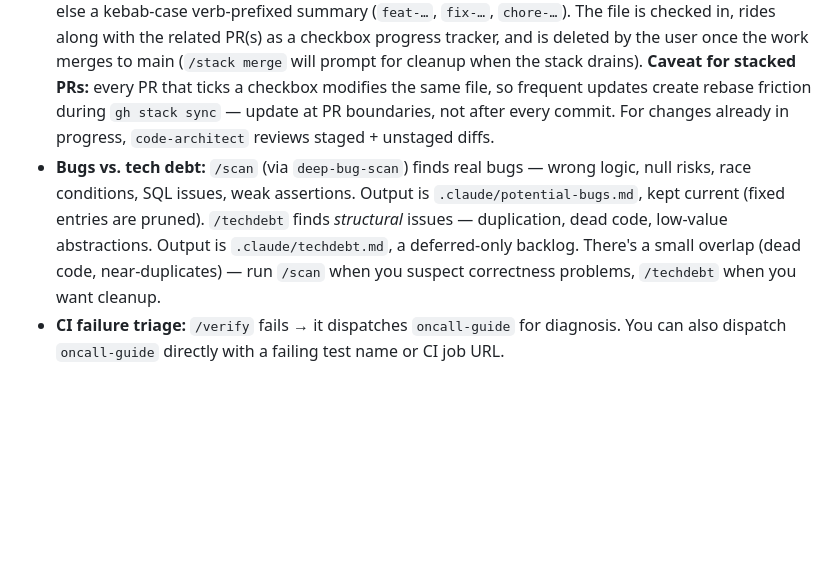
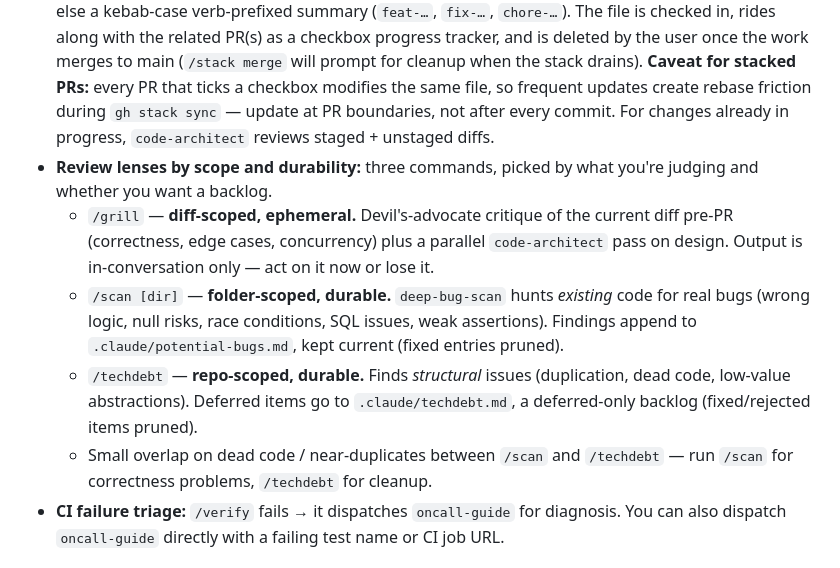
Before and after one commit to cbmono/ai-setup, a Markdown page: .claude/README.md, the part around the change. Drawn GitHub-style; blank space fills up the shorter version.

Commit message:
Document grill/scan/techdebt as three review lenses by scope
Reshape the .claude/README.md "Bugs vs. tech debt" workflow bullet into
a three-way breakdown across diff-scoped/folder-scoped/repo-scoped and
ephemeral/durable axes. Add a one-paragraph picker to root README.md
after the commands table, pointing back to .claude/README.md for the
full patterns.

Co-Authored-By: Claude Opus 4.7 (1M context) <noreply@anthropic.com>

```diff
--- a/.claude/README.md
+++ b/.claude/README.md
@@ -57,7 +57,11 @@ How the tools fit together — useful for picking the right one and combining th
 - **Pre-PR verification:** `/verify` → fix anything red → `/grill` (which dispatches `code-architect` in parallel) → `/acp`.
 - **Two complementary review lenses, run together:** `/grill` covers correctness, edge cases, concurrency, observability — questions about _the diff_. `code-architect` covers architecture, layering, naming, dependency choices — questions about _the design_. `/grill` fans out both in parallel and merges results.
 - **Plan-first work:** `/plan` drafts a plan, dispatches `plan-architect` for critique, then saves the refined plan to `.claude/plans/<slug>.md` — slug is the Jira key when detected on branch / recent commits, else a kebab-case verb-prefixed summary (`feat-…`, `fix-…`, `chore-…`). The file is checked in, rides along with the related PR(s) as a checkbox progress tracker, and is deleted by the user once the work merges to main (`/stack merge` will prompt for cleanup when the stack drains). **Caveat for stacked PRs:** every PR that ticks a checkbox modifies the same file, so frequent updates create rebase friction during `gh stack sync` — update at PR boundaries, not after every commit. For changes already in progress, `code-architect` reviews staged + unstaged diffs.
-- **Bugs vs. tech debt:** `/scan` (via `deep-bug-scan`) finds real bugs — wrong logic, null risks, race conditions, SQL issues, weak assertions. Output is `.claude/potential-bugs.md`, kept current (fixed entries are pruned). `/techdebt` finds _structural_ issues — duplication, dead code, low-value abstractions. Output is `.claude/techdebt.md`, a deferred-only backlog. There's a small overlap (dead code, near-duplicates) — run `/scan` when you suspect correctness problems, `/techdebt` when you want cleanup.
+- **Review lenses by scope and durability:** three commands, picked by what you're judging and whether you want a backlog.
+  - `/grill` — **diff-scoped, ephemeral.** Devil's-advocate critique of the current diff pre-PR (correctness, edge cases, concurrency) plus a parallel `code-architect` pass on design. Output is in-conversation only — act on it now or lose it.
+  - `/scan [dir]` — **folder-scoped, durable.** `deep-bug-scan` hunts _existing_ code for real bugs (wrong logic, null risks, race conditions, SQL issues, weak assertions). Findings append to `.claude/potential-bugs.md`, kept current (fixed entries pruned).
+  - `/techdebt` — **repo-scoped, durable.** Finds _structural_ issues (duplication, dead code, low-value abstractions). Deferred items go to `.claude/techdebt.md`, a deferred-only backlog (fixed/rejected items pruned).
+  - Small overlap on dead code / near-duplicates between `/scan` and `/techdebt` — run `/scan` for correctness problems, `/techdebt` for cleanup.
 - **CI failure triage:** `/verify` fails → it dispatches `oncall-guide` for diagnosis. You can also dispatch `oncall-guide` directly with a failing test name or CI job URL.
 
 ## Commands vs skills
```
Also changed, not shown: README.md (+2 -0 lines).
